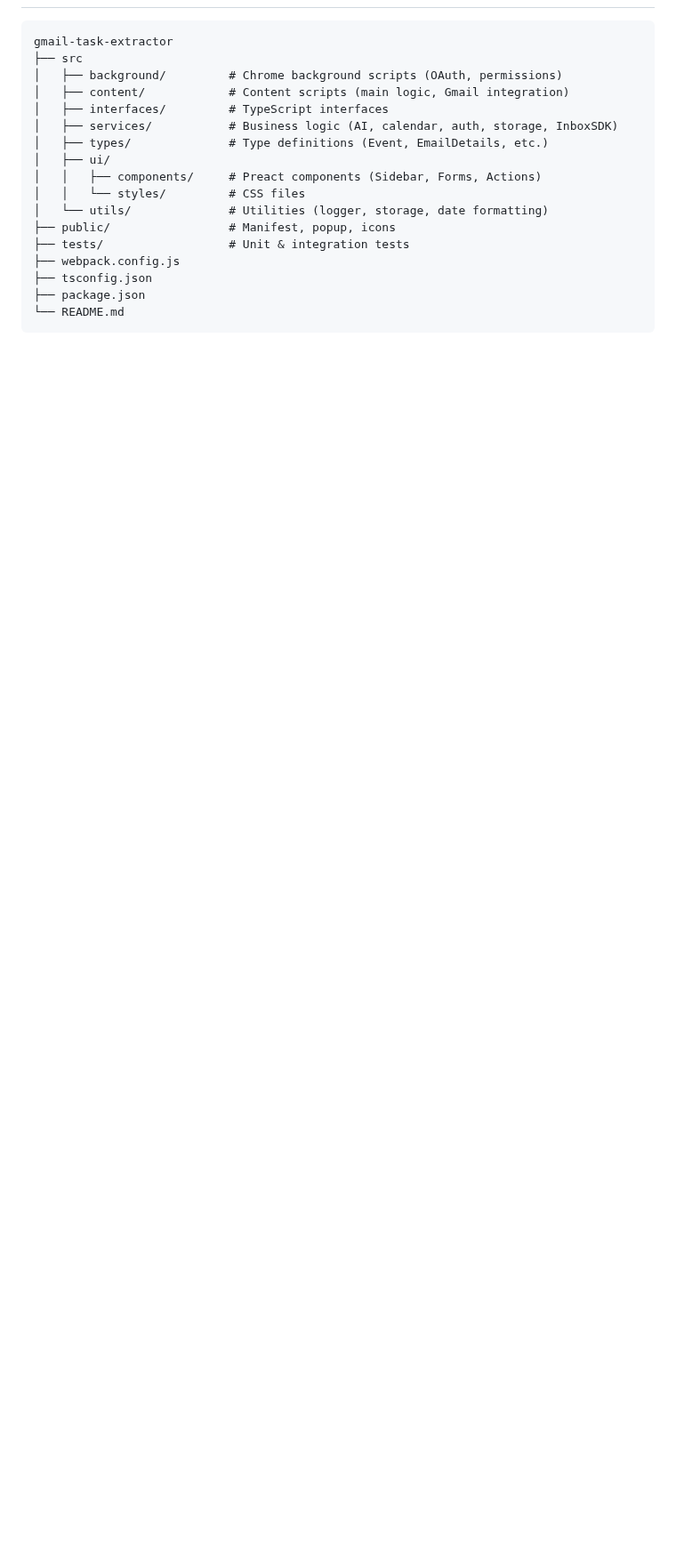
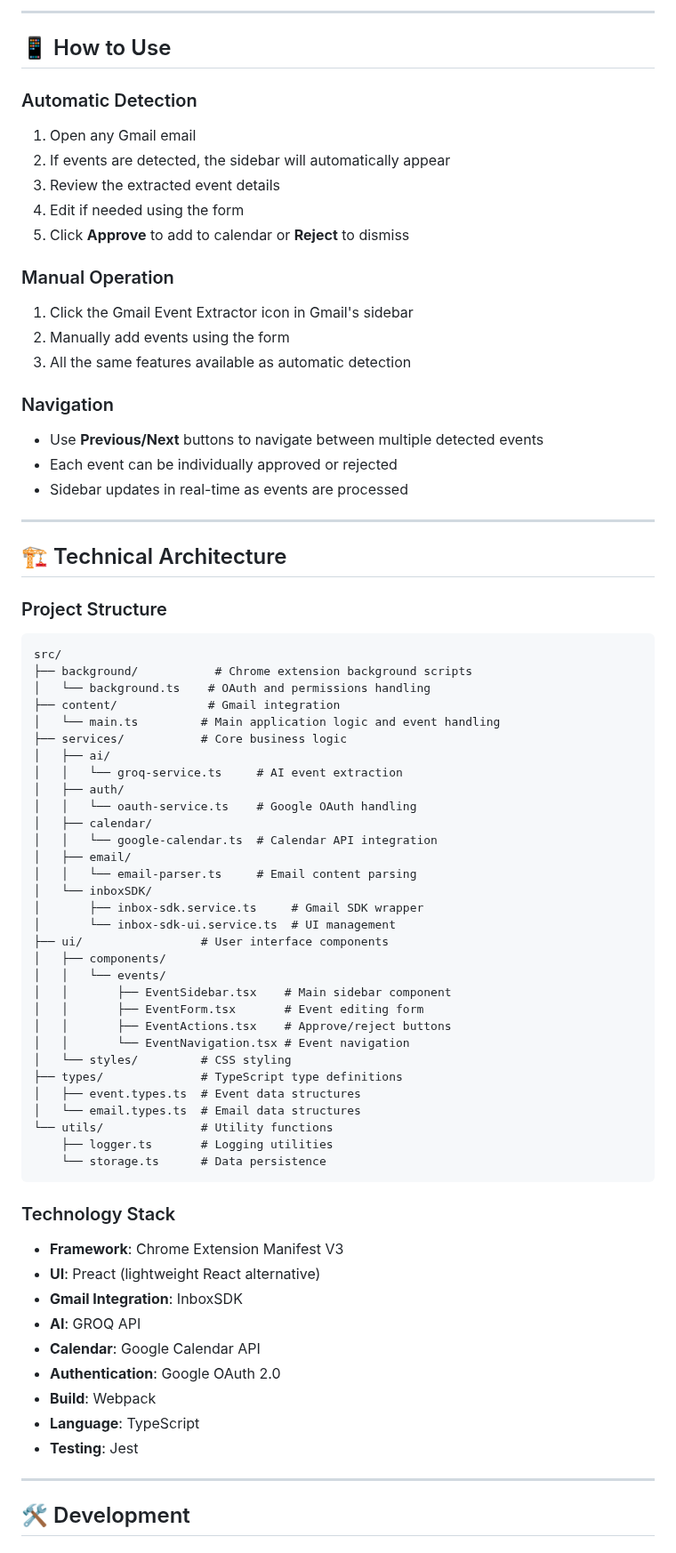
Before and after one commit to ChayaCodes/gmail-task-extractor, a Markdown page: README.md, the part around one of its changes. Shown at 89% size. GitHub-like rendering; blank space fills up the shorter version.

Commit message:
docs: Update README.md to enhance clarity and detail on features and installation process

````diff
--- a/README.md
+++ b/README.md
@@ -23,18 +75,75 @@
+---
+
+## 📱 How to Use
+
+### Automatic Detection
+1. Open any Gmail email
+2. If events are detected, the sidebar will automatically appear
+3. Review the extracted event details
+4. Edit if needed using the form
+5. Click **Approve** to add to calendar or **Reject** to dismiss
+
+### Manual Operation
+1. Click the Gmail Event Extractor icon in Gmail's sidebar
+2. Manually add events using the form
+3. All the same features available as automatic detection
+
+### Navigation
+- Use **Previous/Next** buttons to navigate between multiple detected events
+- Each event can be individually approved or rejected
+- Sidebar updates in real-time as events are processed
+
+---
+
+## 🏗️ Technical Architecture
+
+### Project Structure
 ```
-gmail-task-extractor
-├── src
-│   ├── background/         # Chrome background scripts (OAuth, permissions)
-│   ├── content/            # Content scripts (main logic, Gmail integration)
-│   ├── interfaces/         # TypeScript interfaces
-│   ├── services/           # Business logic (AI, calendar, auth, storage, InboxSDK)
-│   ├── types/              # Type definitions (Event, EmailDetails, etc.)
-│   ├── ui/
-│   │   ├── components/     # Preact components (Sidebar, Forms, Actions)
-│   │   └── styles/         # CSS files
-│   └── utils/              # Utilities (logger, storage, date formatting)
-├── public/                 # Manifest, popup, icons
-├── tests/                  # Unit & integration tests
-├── webpack.config.js
-├── tsconfig.json
-├── package.json
-└── README.md
+src/
+├── background/           # Chrome extension background scripts
+│   └── background.ts    # OAuth and permissions handling
+├── content/             # Gmail integration
+│   └── main.ts         # Main application logic and event handling
+├── services/           # Core business logic
+│   ├── ai/
+│   │   └── groq-service.ts     # AI event extraction
+│   ├── auth/
+│   │   └── oauth-service.ts    # Google OAuth handling
+│   ├── calendar/
+│   │   └── google-calendar.ts  # Calendar API integration
+│   ├── email/
+│   │   └── email-parser.ts     # Email content parsing
+│   └── inboxSDK/
+│       ├── inbox-sdk.service.ts     # Gmail SDK wrapper
+│       └── inbox-sdk-ui.service.ts  # UI management
+├── ui/                 # User interface components
+│   ├── components/
+│   │   └── events/
+│   │       ├── EventSidebar.tsx    # Main sidebar component
+│   │       ├── EventForm.tsx       # Event editing form
+│   │       ├── EventActions.tsx    # Approve/reject buttons
+│   │       └── EventNavigation.tsx # Event navigation
+│   └── styles/         # CSS styling
+├── types/              # TypeScript type definitions
+│   ├── event.types.ts  # Event data structures
+│   └── email.types.ts  # Email data structures
+└── utils/              # Utility functions
+    ├── logger.ts       # Logging utilities
+    └── storage.ts      # Data persistence
+```
+
+### Technology Stack
+- **Framework**: Chrome Extension Manifest V3
+- **UI**: Preact (lightweight React alternative)
+- **Gmail Integration**: InboxSDK
+- **AI**: GROQ API
+- **Calendar**: Google Calendar API
+- **Authentication**: Google OAuth 2.0
+- **Build**: Webpack
+- **Language**: TypeScript
+- **Testing**: Jest
+
+---
+
+## 🛠️ Development
+
````
Also changed, not shown: other parts of README.md (+129 -82 lines).
